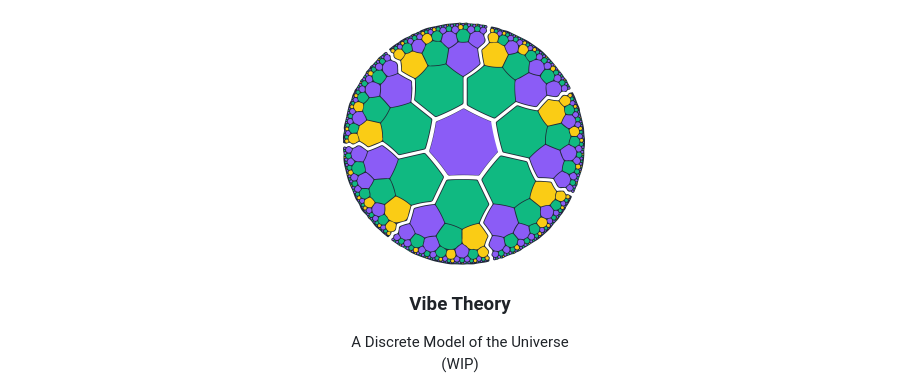
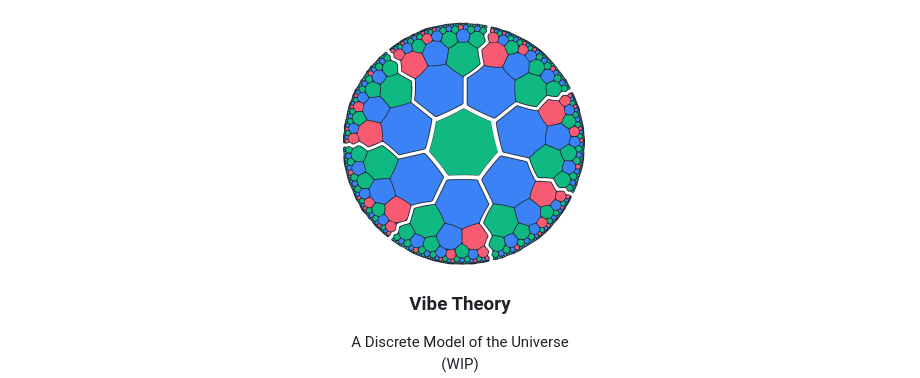
Before and after one commit to cluesurf/vibe, a Markdown page: readme.md, the part around the change. GitHub-like rendering; pictures changed too: view/mesh-{7,3}.png (deleted), view/vibe-mesh-{7,3}.png (added).

```diff
--- a/readme.md
+++ b/readme.md
@@ -7,7 +7,7 @@
 <br/>
 
 <p align='center'>
-  <img src='https://github.com/cluesurf/vibe/blob/make/view/mesh-{7,3}.png?raw=true' height='256'/>
+  <img src='https://github.com/cluesurf/vibe/blob/make/view/vibe-mesh-{7,3}.png?raw=true' height='256'/>
 </p>
 
 <h3 align='center'>Vibe Theory</h3>
```
Also changed, not shown: 2 other files.
